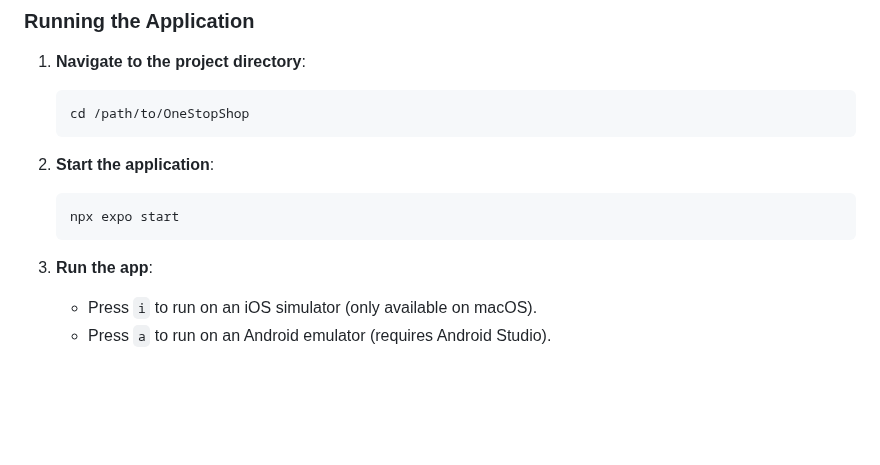
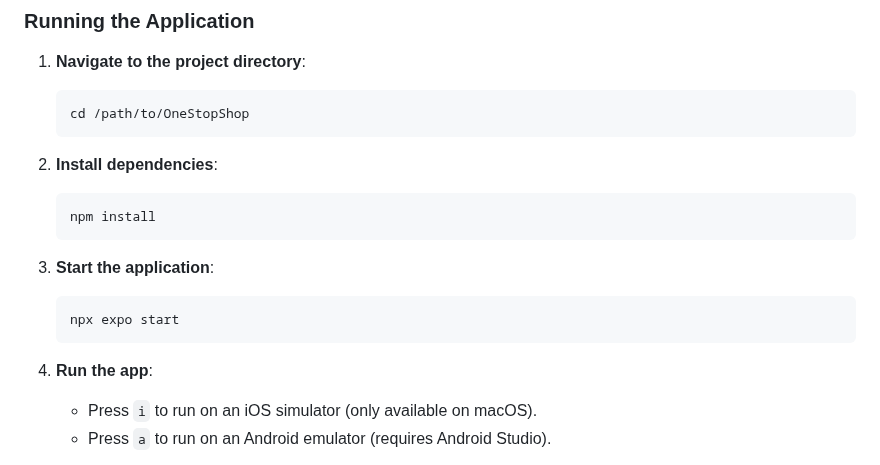
Before and after one commit to haydenc102502/one-stop-shop, a Markdown page: README.md, the part around the change. Drawn GitHub-style; blank space fills up the shorter version.

Commit message:
Update README to include dependency installation step

````diff
--- a/README.md
+++ b/README.md
@@ -173,13 +173,19 @@ To set up the development environment for the One Stop Shop application, follow
     cd /path/to/OneStopShop
     ```
 
-2. **Start the application**:
+2. **Install dependencies**:
+
+    ```bash
+    npm install
+    ```
+
+3. **Start the application**:
 
     ```bash
     npx expo start
     ```
 
-3. **Run the app**:
+4. **Run the app**:
     - Press `i` to run on an iOS simulator (only available on macOS).
     - Press `a` to run on an Android emulator (requires Android Studio).
 
````
